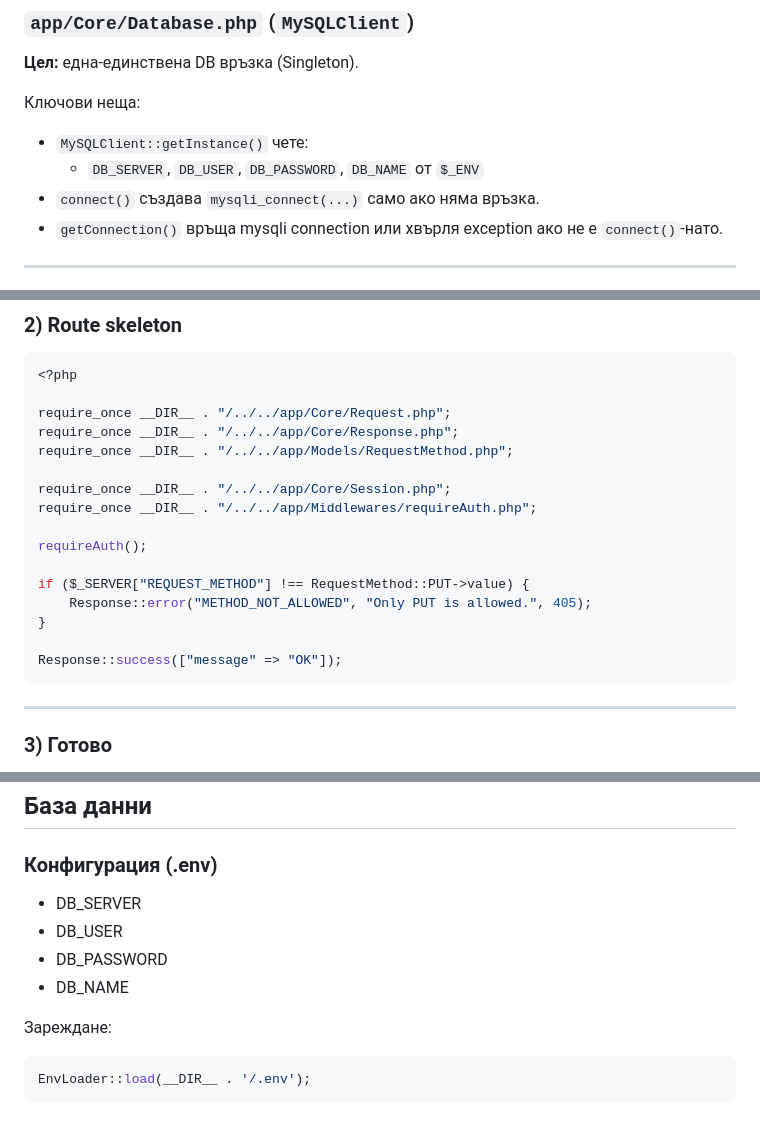
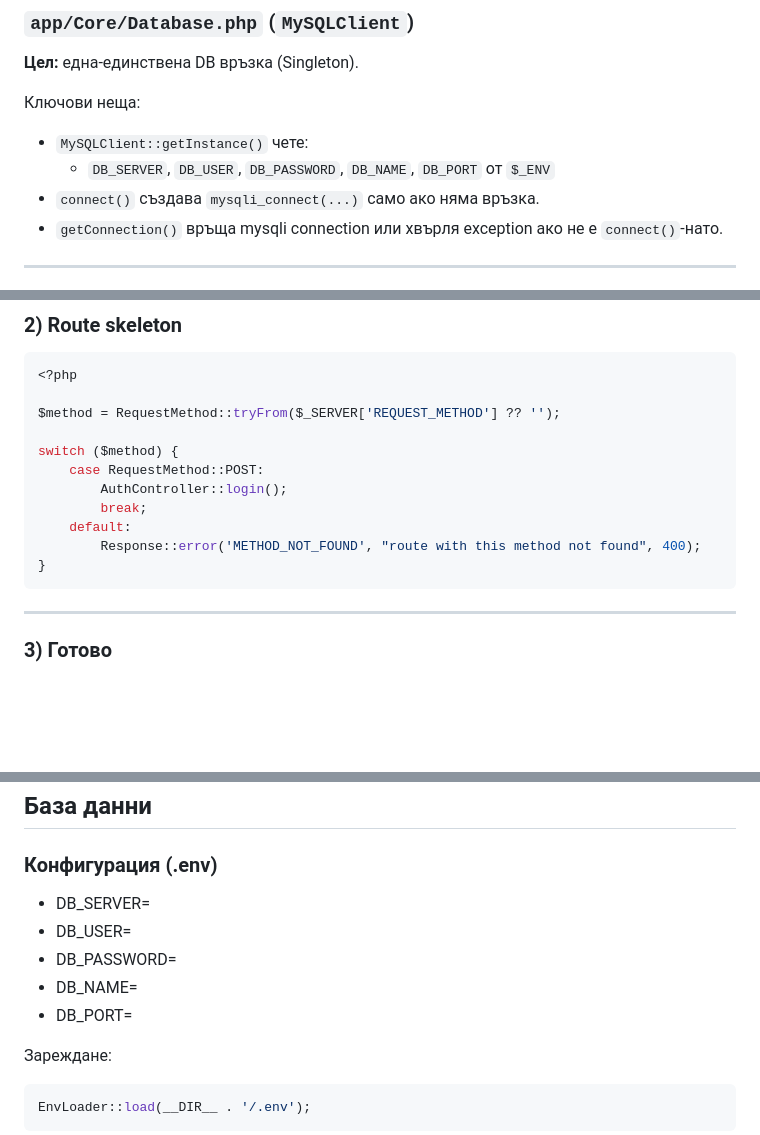
Before and after one commit to SnowtromAux/SVG-Animator, a Markdown page: backend/README.md, 3 parts joined by grey strips. GitHub-like rendering; blank space fills up the shorter version.

Commit message:
documentation update 2

````diff
--- a/backend/README.md
+++ b/backend/README.md
@@ -207,7 +207,7 @@ routes/
 
 Ключови неща:
 - `MySQLClient::getInstance()` чете:
-  - `DB_SERVER`, `DB_USER`, `DB_PASSWORD`, `DB_NAME` от `$_ENV`
+  - `DB_SERVER`, `DB_USER`, `DB_PASSWORD`, `DB_NAME`, `DB_PORT` от `$_ENV`
 - `connect()` създава `mysqli_connect(...)` само ако няма връзка.
 - `getConnection()` връща mysqli connection или хвърля exception ако не е `connect()`-нато.
 
@@ -497,20 +497,15 @@ Endpoint:
 ```php
 <?php
 
-require_once __DIR__ . "/../../app/Core/Request.php";
-require_once __DIR__ . "/../../app/Core/Response.php";
-require_once __DIR__ . "/../../app/Models/RequestMethod.php";
+$method = RequestMethod::tryFrom($_SERVER['REQUEST_METHOD'] ?? '');
 
-require_once __DIR__ . "/../../app/Core/Session.php";
-require_once __DIR__ . "/../../app/Middlewares/requireAuth.php";
-
-requireAuth();
-
-if ($_SERVER["REQUEST_METHOD"] !== RequestMethod::PUT->value) {
-    Response::error("METHOD_NOT_ALLOWED", "Only PUT is allowed.", 405);
+switch ($method) {
+    case RequestMethod::POST:
+        AuthController::login();
+        break;
+    default:
+        Response::error('METHOD_NOT_FOUND', "route with this method not found", 400);
 }
-
-Response::success(["message" => "OK"]);
 ```
 
 ---
@@ -540,10 +535,11 @@ case PATCH = 'PATCH';
 ## База данни
 
 ### Конфигурация (.env)
-- DB_SERVER
-- DB_USER
-- DB_PASSWORD
-- DB_NAME
+- DB_SERVER=
+- DB_USER=
+- DB_PASSWORD=
+- DB_NAME=
+- DB_PORT=
 
 Зареждане:
 ```php
````
